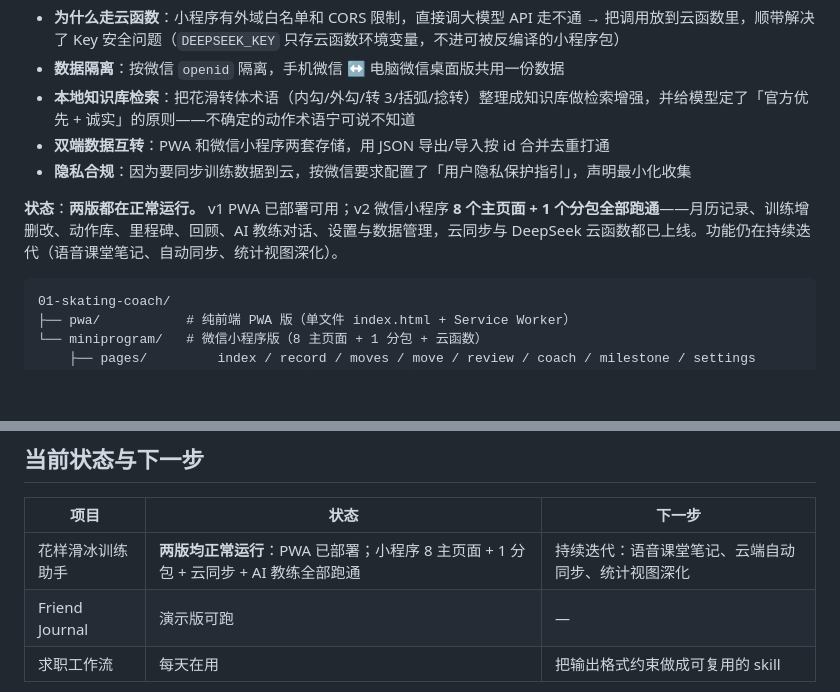
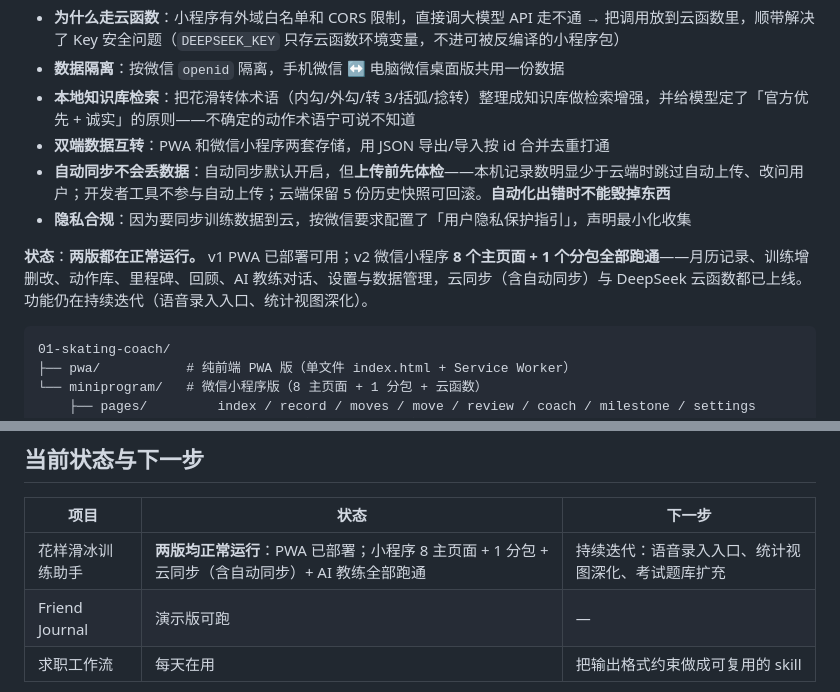
Before and after one commit to lily113/ai-native-toolbox, a Markdown page: README.md, 2 parts joined by grey strips. Drawn GitHub-style; blank space fills up the shorter version.

````diff
--- a/README.md
+++ b/README.md
@@ -33,9 +33,10 @@
 - **数据隔离**：按微信 `openid` 隔离，手机微信 ↔ 电脑微信桌面版共用一份数据
 - **本地知识库检索**：把花滑转体术语（内勾/外勾/转 3/括弧/捻转）整理成知识库做检索增强，并给模型定了「官方优先 + 诚实」的原则——不确定的动作术语宁可说不知道
 - **双端数据互转**：PWA 和微信小程序两套存储，用 JSON 导出/导入按 id 合并去重打通
+- **自动同步不会丢数据**：自动同步默认开启，但**上传前先体检**——本机记录数明显少于云端时跳过自动上传、改问用户；开发者工具不参与自动上传；云端保留 5 份历史快照可回滚。**自动化出错时不能毁掉东西**
 - **隐私合规**：因为要同步训练数据到云，按微信要求配置了「用户隐私保护指引」，声明最小化收集
 
-**状态**：**两版都在正常运行。** v1 PWA 已部署可用；v2 微信小程序 **8 个主页面 + 1 个分包全部跑通**——月历记录、训练增删改、动作库、里程碑、回顾、AI 教练对话、设置与数据管理，云同步与 DeepSeek 云函数都已上线。功能仍在持续迭代（语音课堂笔记、自动同步、统计视图深化）。
+**状态**：**两版都在正常运行。** v1 PWA 已部署可用；v2 微信小程序 **8 个主页面 + 1 个分包全部跑通**——月历记录、训练增删改、动作库、里程碑、回顾、AI 教练对话、设置与数据管理，云同步（含自动同步）与 DeepSeek 云函数都已上线。功能仍在持续迭代（语音录入入口、统计视图深化）。
 
 ```
 01-skating-coach/
@@ -104,7 +105,7 @@
 
 | 项目 | 状态 | 下一步 |
 |---|---|---|
-| 花样滑冰训练助手 | **两版均正常运行**：PWA 已部署；小程序 8 主页面 + 1 分包 + 云同步 + AI 教练全部跑通 | 持续迭代：语音课堂笔记、云端自动同步、统计视图深化 |
+| 花样滑冰训练助手 | **两版均正常运行**：PWA 已部署；小程序 8 主页面 + 1 分包 + 云同步（含自动同步）+ AI 教练全部跑通 | 持续迭代：语音录入入口、统计视图深化、考试题库扩充 |
 | Friend Journal | 演示版可跑 | — |
 | 求职工作流 | 每天在用 | 把输出格式约束做成可复用的 skill |
 
````
Also changed, not shown: 01-skating-coach/README.md (+22 -8 lines), 01-skating-coach/miniprogram/README.md (+6 -5 lines).
